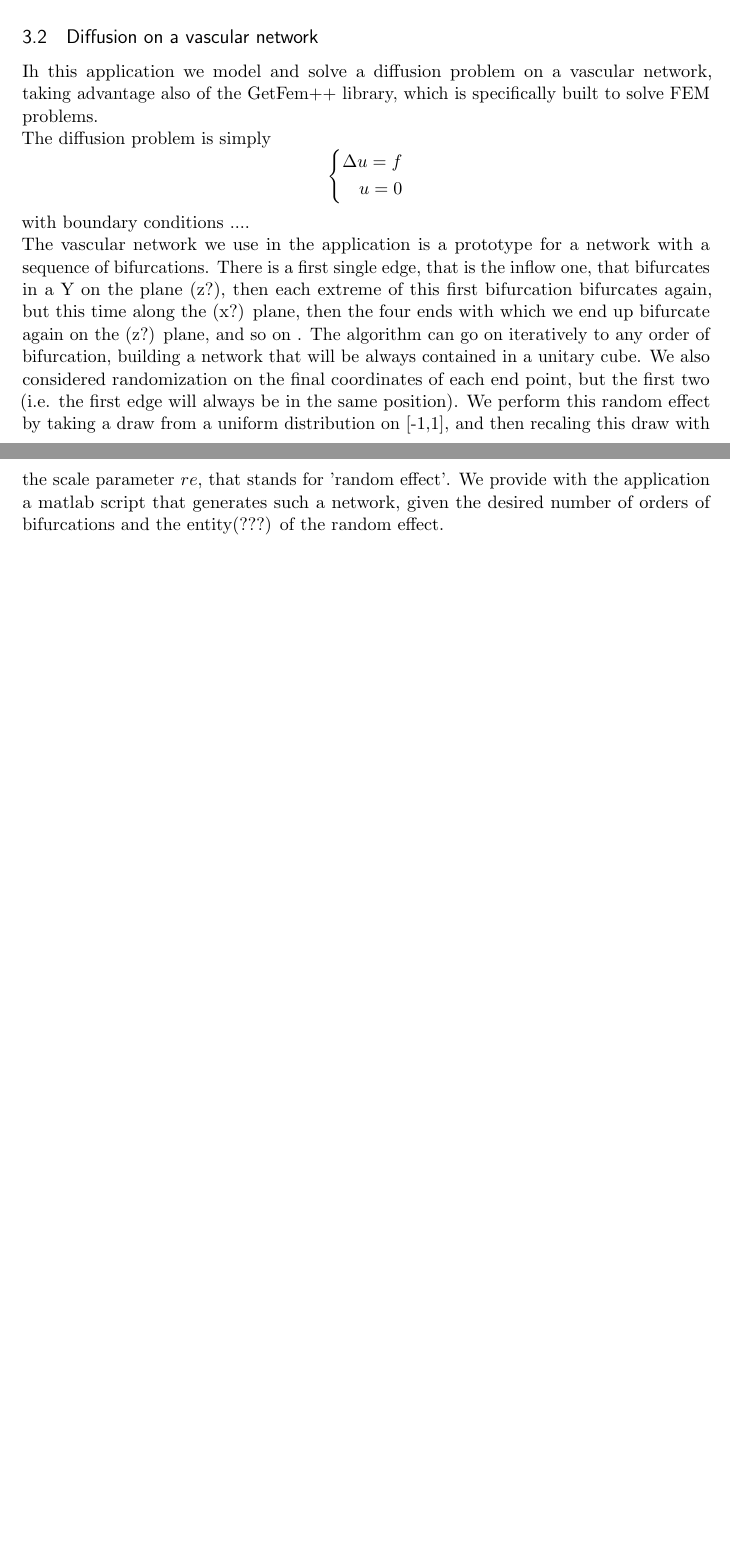
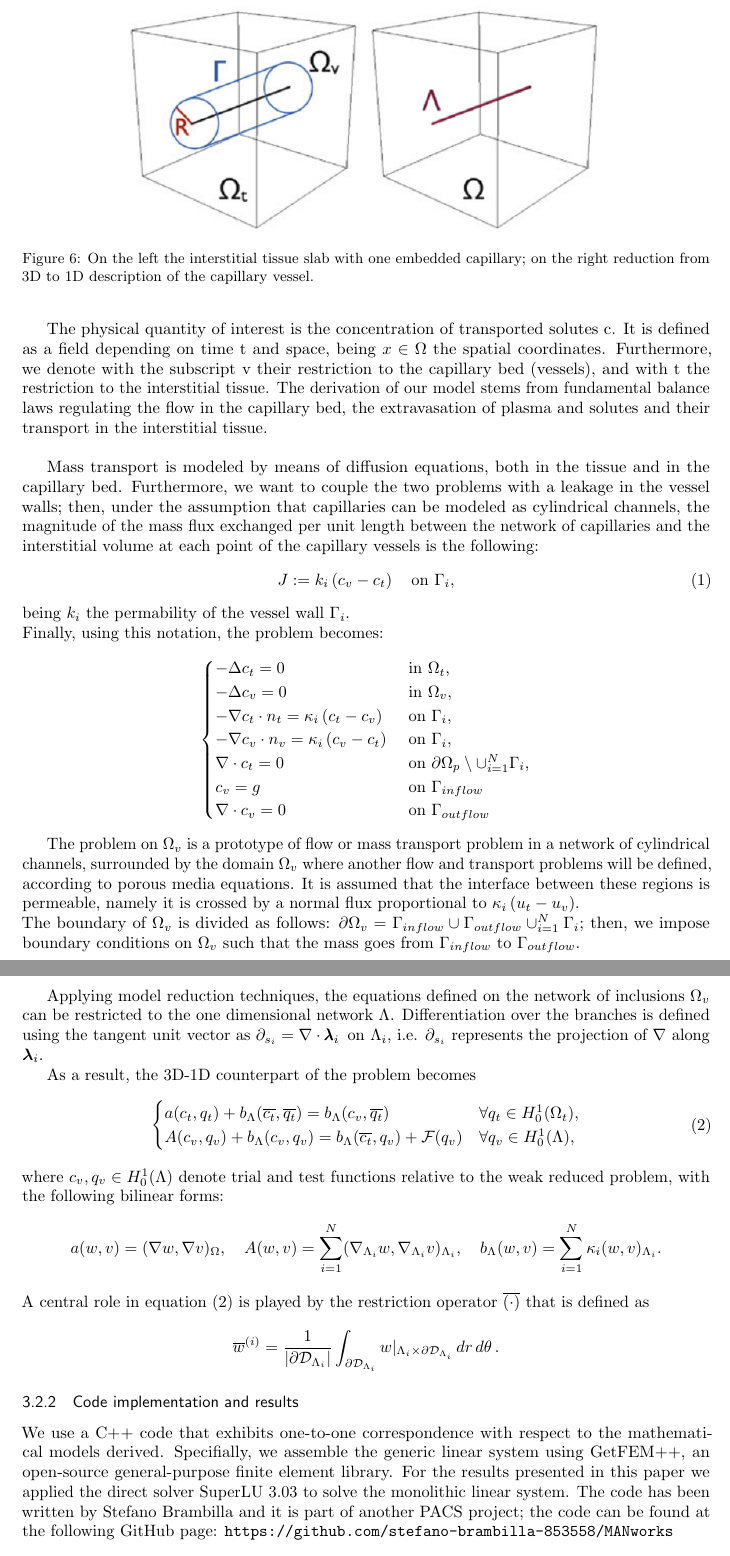
Before and after one commit to lformaggia/Pacs_BGLgeom_Ilaria_Mattia, a LaTeX document (Report/Report.tex): two parts of pages 16 and 17 of 17 before the commit and two parts of pages 14 and 15 of 17 after it, joined at a grey line, cut at the place of the change, the shorter picture padded with empty space. Compiled offline with pdfLaTeX.

Commit message:
Added network diffusion part

```diff
--- a/Report/Report.tex
+++ b/Report/Report.tex
@@ -4,7 +4,7 @@
 % This is a simple template for a LaTeX document using the "article" class.
 % See "book", "report", "letter" for other types of document.
 
-\documentclass[11pt]{article} % use larger type; default would be 10pt
+\documentclass[10pt]{article} % use larger type; default would be 10pt
 
 \usepackage[utf8]{inputenc} % set input encoding (not needed with XeLaTeX)
 
@@ -373,19 +390,77 @@ struct My_vertex_prop : public BGLgeom::Vertex_base_property<3> {
+	\begin{figure}
+		\centering
+		\includegraphics[width=0.7\linewidth]{"3d-1d domain"}
+		\caption[Fig. 1]{On the left the interstitial tissue slab with one embedded capillary; on the right reduction from 3D to 1D description of the capillary vessel.}
+		\label{fig:3d-1d-domain}
+	\end{figure}
 
 
+	The physical quantity of interest is the concentration of transported solutes c. It is defined as a field depending on time t and space, being $x \in \Omega$
+	the spatial coordinates. Furthermore, we denote with the subscript v their restriction to the capillary
+	bed (vessels), and with t the restriction to the interstitial tissue. The derivation of our model stems
+	from fundamental balance laws regulating the flow in the capillary bed, the extravasation of plasma
+	and solutes and their transport in the interstitial tissue.  \\
 
-	\subsection{Diffusion on a vascular network}
-%		\subsubsection{The problem}
-	Ih this application we model and solve a diffusion problem on a vascular network, taking advantage also of the GetFem++ library, which is specifically built to solve FEM problems. \newline
-	The diffusion problem is simply
+	Mass transport is modeled by means of diffusion equations, both in the tissue and in the capillary bed. Furthermore, we want to couple the two problems with a leakage in the vessel walls; then, under the assumption that capillaries
+	can be modeled as cylindrical channels, the magnitude of the mass flux exchanged per unit length
+	between the network of capillaries and the interstitial volume at each point of the capillary vessels
+	is the following:
+	\begin{equation}
+	J := k_i \left( c_v - c_t\right)  \quad \text{on } \Gamma_i,
+	\end{equation}
+	being $k_i$ the permability of the vessel wall $\Gamma_i$. \\
+	Finally, using this notation, the problem becomes:
+	\begin{align}
+	\label{eq:fullProblem3D}
+	\begin{cases}
+	- \Delta c_t = 0 &\text{ in } \Omega_t,\\
+	\nonumber
+	- \Delta c_v = 0 & \text{ in } \Omega_v,\\
+	\nonumber
+	-\nabla c_t \cdot n_t = \kappa_i \left( c_t - c_v \right) & \text{ on } \Gamma_i,\\
+	\nonumber
+	-\nabla c_v \cdot n_v  = \kappa_i \left( c_v - c_t \right) & \text{ on } \Gamma_i,\\
+	\nonumber
+	\nabla \cdot c_t = 0 & \text{ on } \partial \Omega_p \setminus \cup_{i=1}^N \Gamma_i,\\
+	\nonumber
+	c_v = g & \text{ on } \Gamma_{inflow}\\
+	\nonumber
+	\nabla \cdot c_v = 0 & \text{ on } \Gamma_{outflow}
+	\end{cases}
+	\end{align}
+
+	The problem on $\Omega_v$ is a prototype of flow or mass transport problem in a network of cylindrical channels, surrounded by the domain $\Omega_v$ where another flow and transport problems will be defined, according to porous media equations. It is assumed that the interface between these regions is permeable, namely it is crossed by a normal flux proportional to $\kappa_i \left( u_t - u_v \right)$.\\
+	The boundary of $\Omega_v$ is divided as follows: $\partial \Omega_v =\Gamma_{inflow} \cup \Gamma_{outflow} \cup_{i=1}^N \Gamma_i $; then, we impose boundary conditions on $\Omega_v$ such that the mass goes from $\Gamma_{inflow}$ to $\Gamma_{outflow}$.\\
+
+
+	Applying model reduction techniques, the equations defined on the network of inclusions $\Omega_v$ can be restricted to the one dimensional network $\Lambda$. Differentiation over the branches is defined using the tangent unit vector as ${\partial_{s_i}} = \nabla \cdot \pmb{\lambda}_i\,$ on $ \Lambda_i$, i.e. ${\partial_{s_i}}$ represents the projection of $\nabla$ along $\boldsymbol \lambda_i$.
+
+	As a result, the 3D-1D counterpart of the problem becomes
+	\begin{equation}\label{eq:redweak3D1D}
+	\begin{cases}
+	a(c_t,q_t) + b_\Lambda(\bct,\bqt) = b_\Lambda(c_v,\bqt) & \forall q_t \in H^1_0(\Omega_t),
+	\\
+	A(c_v,q_v) + b_\Lambda(c_v,q_v) = b_\Lambda(\bct,q_v) + \mathcal{F} (q_v) & \forall q_v \in H^1_0(\Lambda),
+	\end{cases}
+	\end{equation}
+	where $c_v,q_v \in H^1_0(\Lambda)$ denote trial and test functions relative to the weak reduced problem, with the following bilinear forms:
+	%
 	\begin{equation*}
-		\left\{
-		\begin{aligned}
-		\Delta u = f \\
-		u = 0
-		\end{aligned}
-		\right.
+	a(w,v) = (\nabla w,\nabla v)_{\Omega},
+	\quad
+	A(w,v) = \sum_{i=1}^N (\nabla_{\Lambda_i} w, \nabla_{\Lambda_i} v)_{\Lambda_i},
+	\quad
+	b_\Lambda(w,v) = \sum_{i=1}^N \kappa_i (w,v)_{\Lambda_i}.
 	\end{equation*}
-	with boundary conditions .... 	\newline
-	The vascular network we use in the application is a prototype for a network with a sequence of bifurcations. There is a first single edge, that is the inflow one, that bifurcates in a Y on the plane (z?), then each extreme of this first bifurcation bifurcates again, but this time along the (x?) plane, then the four ends with which we end up bifurcate again on the (z?) plane, and so on . The algorithm can go on iteratively to any order of bifurcation, building a network that will be always contained in a unitary cube. We also considered randomization on the final coordinates of each end point, but the first two (i.e. the first edge will always be in the same position). We perform this random effect by taking a draw from a uniform distribution on [-1,1], and then recaling this draw with the scale parameter $re$, that stands for 'random effect'. We provide with the application a matlab script that generates such a network, given the desired number of orders of bifurcations and the entity(???) of the random effect.
+	A central role in equation \eqref{eq:redweak3D1D} is played by the restriction operator $\overline{(\cdot)}$ that is defined as
+	\begin{equation*}
+	\overline{w}^{(i)} =
+	\frac{1}{|\partial\mathcal{D}_{\Lambda_i}|} \int_{\partial\mathcal{D}_{\Lambda_i}} w|_{\Lambda_i \times \partial\mathcal{D}_{\Lambda_i}}\,dr\,d\theta\,.
+	\end{equation*}
 
-	%Computational issues?? Complexity and time efficiency?
+	\subsubsection{Code implementation and results}
+	We use a C++ code that exhibits one-to-one correspondence with respect to the
+	mathematical models derived. Specifially, we assemble the generic linear
+	system using GetFEM++, an open-source general-purpose finite element library. For the results presented in this paper we applied the direct solver SuperLU 3.03 to solve the monolithic linear system.
+	The code has been written by Stefano Brambilla and it is part of another PACS project; the code can be found at the following GitHub page: \texttt{https://github.com/stefano-brambilla-853558/MANworks}
+	\newline\newline
```
Also changed, not shown: Report/3d-1d domain.png (added), Report/ct1.png (added), Report/ct2.png (added), Report/ct3.png (added), Report/cv.png (added), Report/Report.tex (70 more changed lines). Lines whose indentation alone changed are shown as unchanged.
